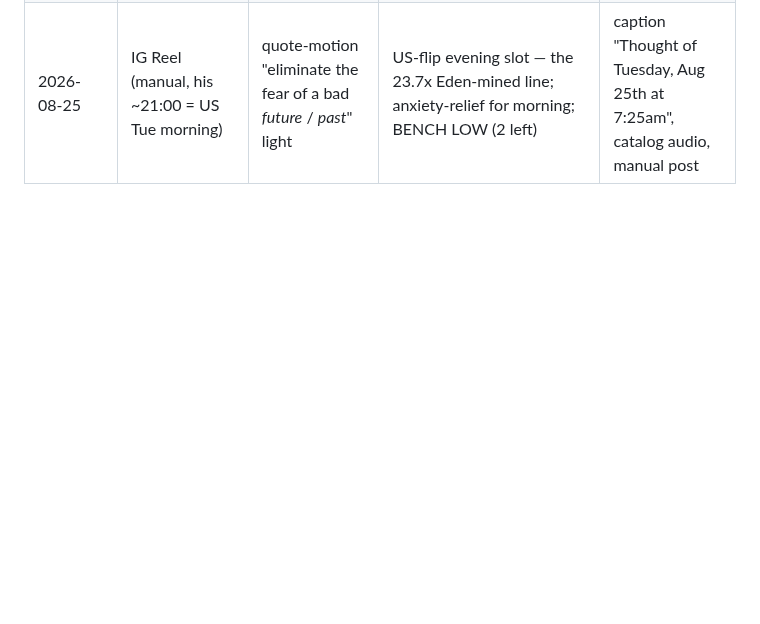
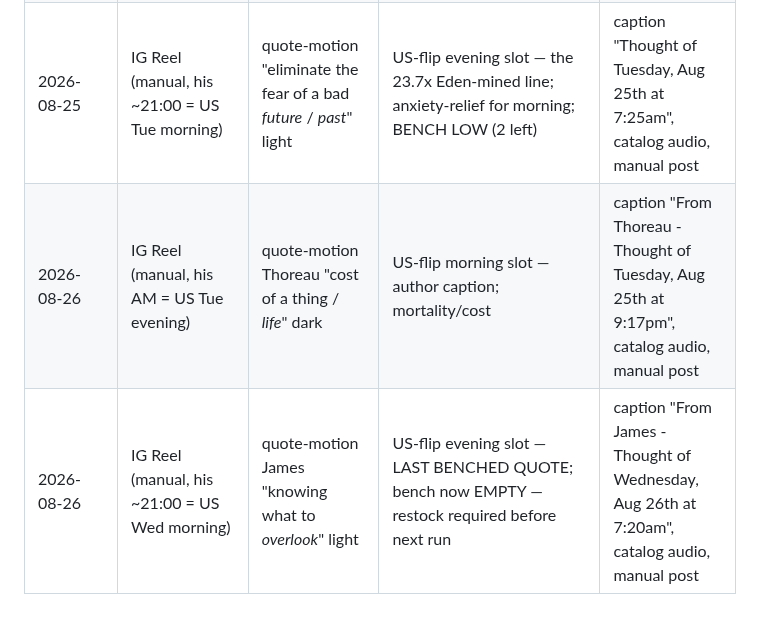
Before and after one commit to wendybeats/journaling-app, a Markdown page: tools/content/hooks.md, the part around the change. Drawn GitHub-style; blank space fills up the shorter version.

Commit message:
Live log: Aug 26 quote kits — Thoreau dark, James light; quote bench now EMPTY
Co-Authored-By: Claude <noreply@anthropic.com>

```diff
--- a/tools/content/hooks.md
+++ b/tools/content/hooks.md
@@ -293,3 +293,5 @@ convert to comments better than statements.
 | 2026-08-24 | IG Reel (manual, his ~21:00 = US Mon morning) | quote-motion Dostoevsky "mystery of being alive / *live for*" light | US-flip evening slot — Monday-morning US, expansive/warm opener | caption "From Dostoevsky - Thought of Monday, Aug 24th at 7:24am", catalog audio, manual post |
 | 2026-08-25 | IG Reel (manual, his AM = US Mon evening) | quote-motion Seneca "short time to live / *waste much of it*" dark | US-flip morning slot — mortality/urgency; author caption | caption "From Seneca - Thought of Monday, Aug 24th at 9:22pm", catalog audio, manual post |
 | 2026-08-25 | IG Reel (manual, his ~21:00 = US Tue morning) | quote-motion "eliminate the fear of a bad *future* / *past*" light | US-flip evening slot — the 23.7x Eden-mined line; anxiety-relief for morning; BENCH LOW (2 left) | caption "Thought of Tuesday, Aug 25th at 7:25am", catalog audio, manual post |
+| 2026-08-26 | IG Reel (manual, his AM = US Tue evening) | quote-motion Thoreau "cost of a thing / *life*" dark | US-flip morning slot — author caption; mortality/cost | caption "From Thoreau - Thought of Tuesday, Aug 25th at 9:17pm", catalog audio, manual post |
+| 2026-08-26 | IG Reel (manual, his ~21:00 = US Wed morning) | quote-motion James "knowing what to *overlook*" light | US-flip evening slot — LAST BENCHED QUOTE; bench now EMPTY — restock required before next run | caption "From James - Thought of Wednesday, Aug 26th at 7:20am", catalog audio, manual post |
```
